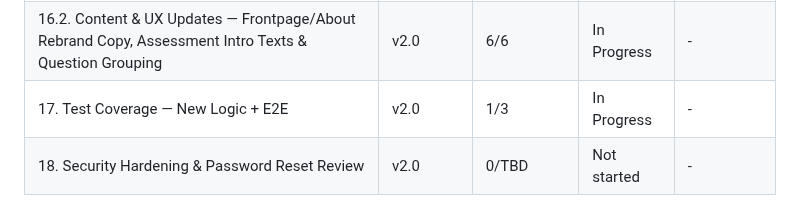
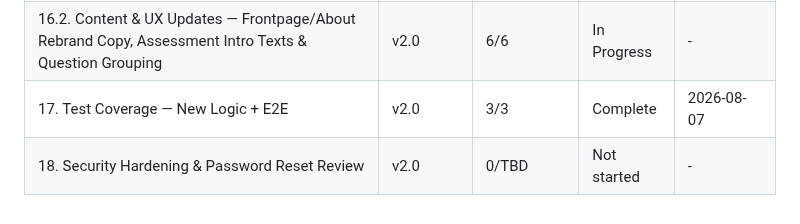
Before and after one commit to DavinciLeon123/DSSC-Maturity-Tool, a Markdown page: .planning/ROADMAP.md, the part around one of its changes. Rendered like a GitHub page.

```diff
--- a/.planning/ROADMAP.md
+++ b/.planning/ROADMAP.md
@@ -348,5 +348,5 @@ Phases execute in numeric order: 12 → 13 → 14 → 15 → 16 → 17 → 18
 | 16. Report Data Contract, Dual Visualization & Admin Aggregation | v2.0 | 5/5 | Complete    | 2026-07-28 |
 | 16.1. DSSC Rebrand — Visual Identity, Terminology, PDF Content & Registration Default | v2.0 | 4/4 | Complete    | 2026-08-03 |
 | 16.2. Content & UX Updates — Frontpage/About Rebrand Copy, Assessment Intro Texts & Question Grouping | v2.0 | 6/6 | In Progress | - |
-| 17. Test Coverage — New Logic + E2E | v2.0 | 1/3 | In Progress | - |
+| 17. Test Coverage — New Logic + E2E | v2.0 | 3/3 | Complete | 2026-08-07 |
 | 18. Security Hardening & Password Reset Review | v2.0 | 0/TBD | Not started | - |
```
Also changed, not shown: other parts of .planning/ROADMAP.md (+1 -1 lines), .planning/STATE.md (+14 -0 lines).
